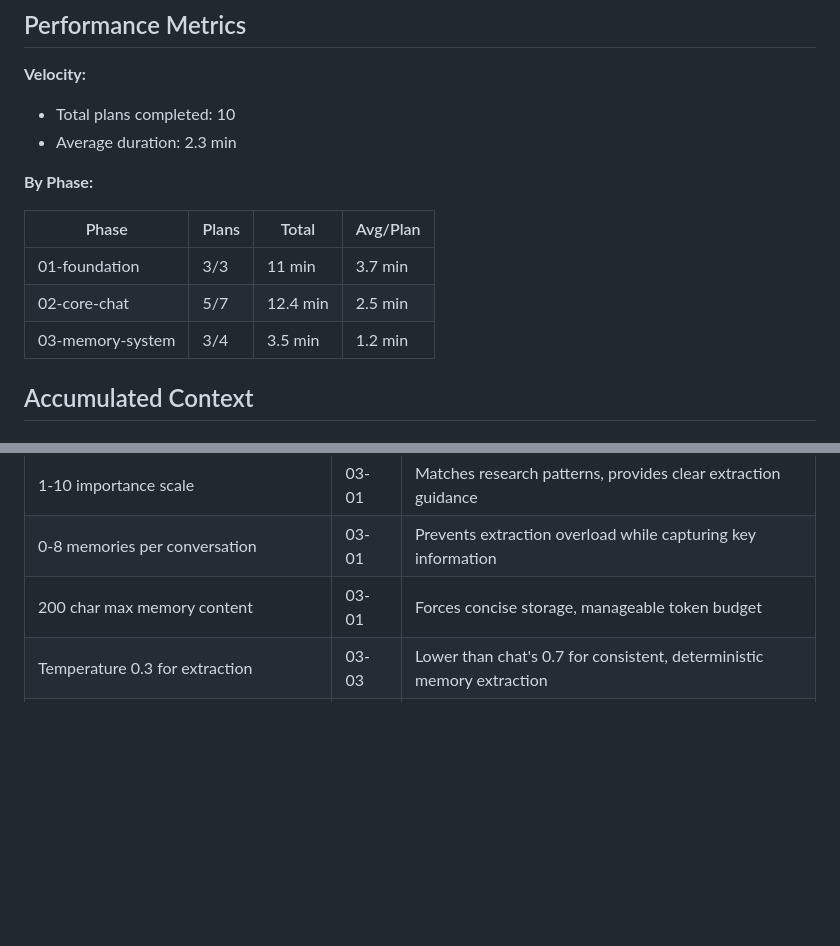
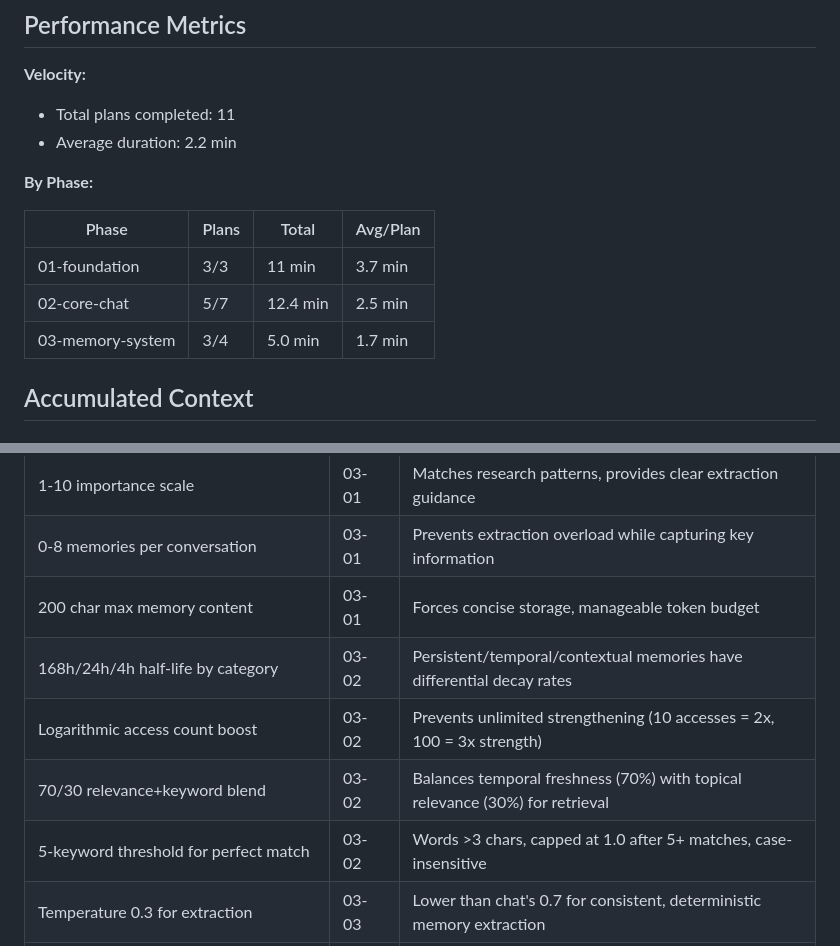
Before and after one commit to NoahNovickFaille/yvr-pitch-putt, a Markdown page: .planning/STATE.md, 2 parts joined by grey strips. Drawn GitHub-style; blank space fills up the shorter version.

Commit message:
docs(03-02): complete Memory Decay & Storage plan
Tasks completed: 2/2
- Create memory decay calculation utilities
- Create Zustand memory store with MMKV persistence

SUMMARY: .planning/phases/03-memory-system/03-02-SUMMARY.md

```diff
--- a/.planning/STATE.md
+++ b/.planning/STATE.md
@@ -19,8 +19,8 @@ Progress: [#########-] 83%
 ## Performance Metrics
 
 **Velocity:**
-- Total plans completed: 10
-- Average duration: 2.3 min
+- Total plans completed: 11
+- Average duration: 2.2 min
 
 **By Phase:**
 
@@ -28,7 +28,7 @@ Progress: [#########-] 83%
 |-------|-------|-------|----------|
 | 01-foundation | 3/3 | 11 min | 3.7 min |
 | 02-core-chat | 5/7 | 12.4 min | 2.5 min |
-| 03-memory-system | 3/4 | 3.5 min | 1.2 min |
+| 03-memory-system | 3/4 | 5.0 min | 1.7 min |
 
 ## Accumulated Context
 
@@ -73,6 +73,10 @@ Progress: [#########-] 83%
 | 1-10 importance scale | 03-01 | Matches research patterns, provides clear extraction guidance |
 | 0-8 memories per conversation | 03-01 | Prevents extraction overload while capturing key information |
 | 200 char max memory content | 03-01 | Forces concise storage, manageable token budget |
+| 168h/24h/4h half-life by category | 03-02 | Persistent/temporal/contextual memories have differential decay rates |
+| Logarithmic access count boost | 03-02 | Prevents unlimited strengthening (10 accesses = 2x, 100 = 3x strength) |
+| 70/30 relevance+keyword blend | 03-02 | Balances temporal freshness (70%) with topical relevance (30%) for retrieval |
+| 5-keyword threshold for perfect match | 03-02 | Words >3 chars, capped at 1.0 after 5+ matches, case-insensitive |
 | Temperature 0.3 for extraction | 03-03 | Lower than chat's 0.7 for consistent, deterministic memory extraction |
 | 20-message limit for extraction | 03-03 | Manages token budget while capturing recent conversation context (~500-1000 tokens) |
 | Single retry on parse failure | 03-03 | Explicit JSON instruction on failure, empty array on double failure (no crash) |
```
Also changed, not shown: 1 other file.
